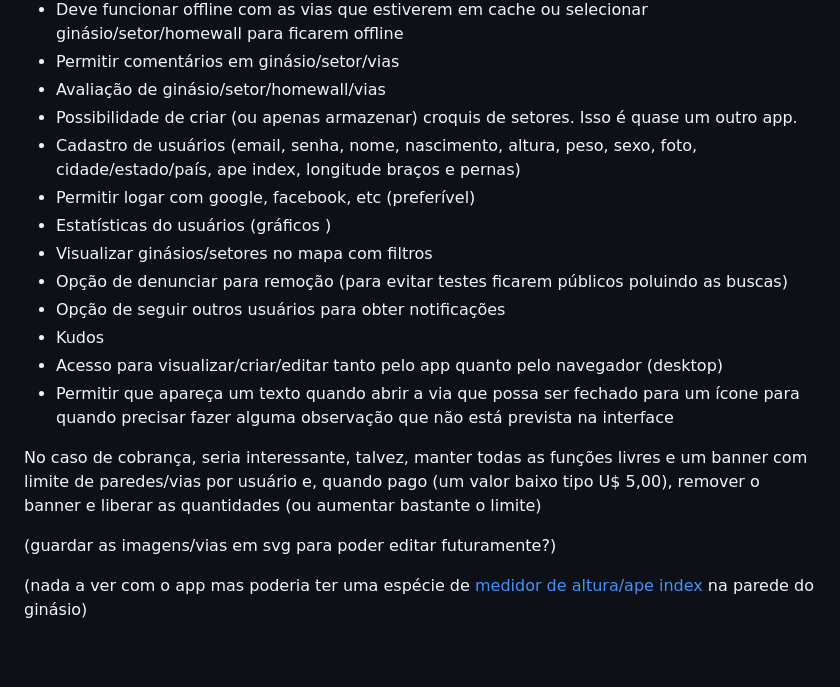
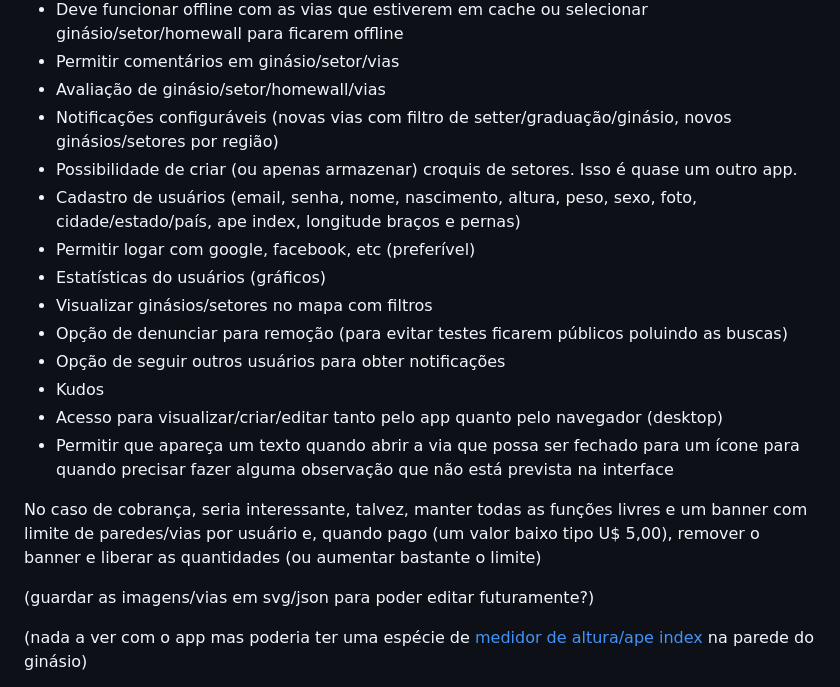
Before and after one commit to leandrosly/Climbing-Route-Keeper, a Markdown page: README.md, the part around one of its changes. Rendered like a GitHub page; blank space fills up the shorter version.

```diff
--- a/README.md
+++ b/README.md
@@ -81,10 +92,11 @@ CroquiLab (software windows para fazer croquis)
 - Deve funcionar offline com as vias que estiverem em cache ou selecionar ginásio/setor/homewall para ficarem offline
 - Permitir comentários em ginásio/setor/vias
 - Avaliação de ginásio/setor/homewall/vias
+- Notificações configuráveis (novas vias com filtro de setter/graduação/ginásio, novos ginásios/setores por região)
 - Possibilidade de criar (ou apenas armazenar) croquis de setores. Isso é quase um outro app.
 - Cadastro de usuários (email, senha, nome, nascimento, altura, peso, sexo, foto, cidade/estado/país, ape index, longitude braços e pernas)
 - Permitir logar com google, facebook, etc (preferível)
-- Estatísticas do usuários (gráficos )
+- Estatísticas do usuários (gráficos)
 - Visualizar ginásios/setores no mapa com filtros
 - Opção de denunciar para remoção (para evitar testes ficarem públicos poluindo as buscas)
 - Opção de seguir outros usuários para obter notificações
@@ -95,7 +107,7 @@ CroquiLab (software windows para fazer croquis)
 No caso de cobrança, seria interessante, talvez, manter todas as funções livres e um banner com limite de paredes/vias por usuário e,
 quando pago (um valor baixo tipo U$ 5,00), remover o banner e liberar as quantidades (ou aumentar bastante o limite)
 
-(guardar as imagens/vias em svg para poder editar futuramente?)
+(guardar as imagens/vias em svg/json para poder editar futuramente?)
 
 (nada a ver com o app mas poderia ter uma espécie de [medidor de altura/ape index](https://blogdescalada.com/ape-index-o-que-e-este-indice-ele-realmente-faz-a-diferenca-na-escalada/) na parede do ginásio)
 
```
Also changed, not shown: other parts of README.md (+19 -8 lines).
